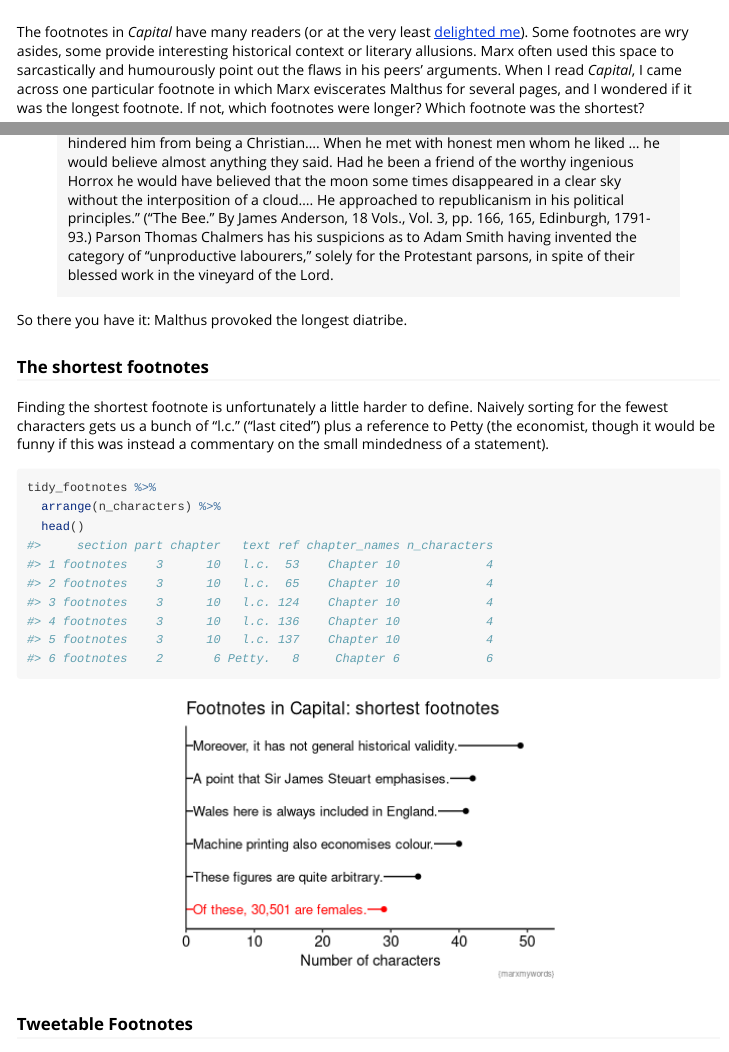
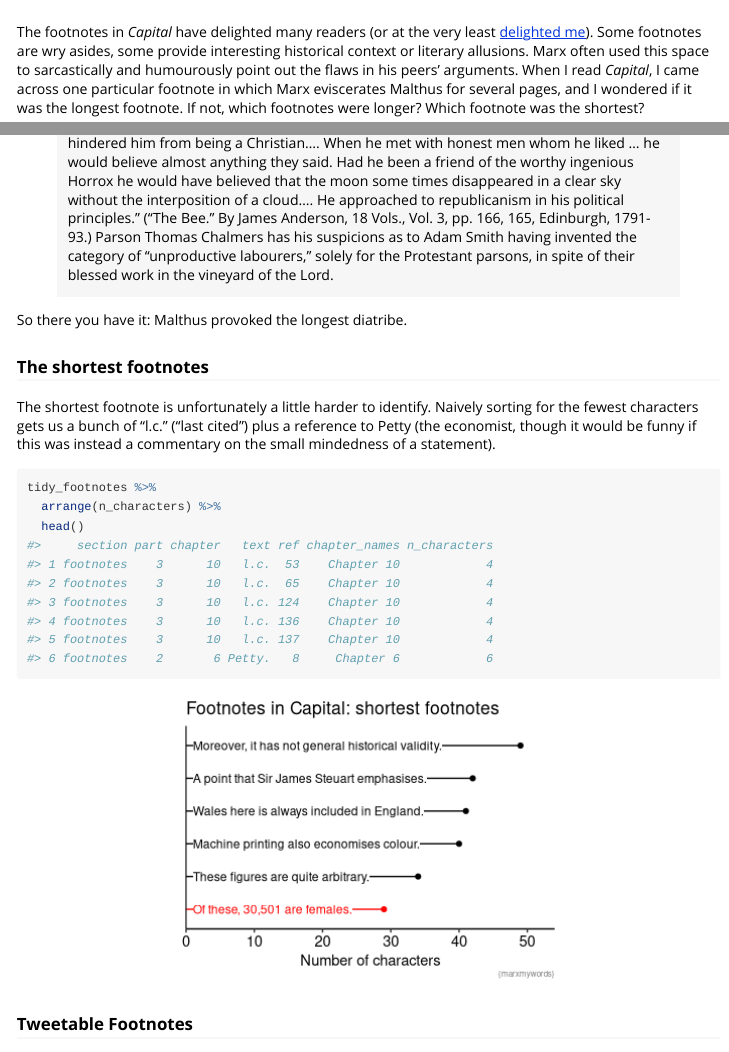
Before and after one commit to alicirce/marxmywords, an R Markdown document (vignettes/capital_footnotes.Rmd): the page in a window 1100 px wide, from its top, and a second part further down, joined at a grey line. Rendered offline with R 4.5, knitr and Pandoc, with nearby package versions; code that draws random numbers runs with fixed seeds of ours.

Commit message:
wording changes

````diff
--- a/vignettes/capital_footnotes.Rmd
+++ b/vignettes/capital_footnotes.Rmd
@@ -23,7 +23,7 @@ img {
 }
 ```
 
-The footnotes in *Capital* have many readers (or at the very least [delighted
+The footnotes in *Capital* have delighted many readers (or at the very least [delighted
 me](https://twitter.com/alicirce/status/1507570059115261954?s=20&t=nszdA0niiRUUsK3tNcUVgA)).
 Some footnotes are wry asides, some provide interesting historical context or
 literary allusions. Marx often used this space to sarcastically and humourously
@@ -158,7 +158,7 @@ So there you have it: Malthus provoked the longest diatribe.
 
 ### The shortest footnotes
 
-Finding the shortest footnote is unfortunately a little harder to define.
+The shortest footnote is unfortunately a little harder to identify.
 Naively sorting for the fewest characters gets us a bunch of "l.c." ("last
 cited") plus a reference to Petty (the economist, though it would be funny if
 this was instead a commentary on the small mindedness of a statement).
@@ -190,7 +190,7 @@ inner_join(tidy_footnotes, shortest_non_ref_fn, by = c("chapter", "ref")) %>%
     label.padding = unit(0, "cm"),
     hjust = 0,
     nudge_x = 1,
-    size = 3.5
+    size = 3.2
   ) +
   scale_color_manual(values = c("red", rep("black", 5))) +
   scale_x_continuous(expand = c(0, 0, 0.1, 0.1)) +
````
